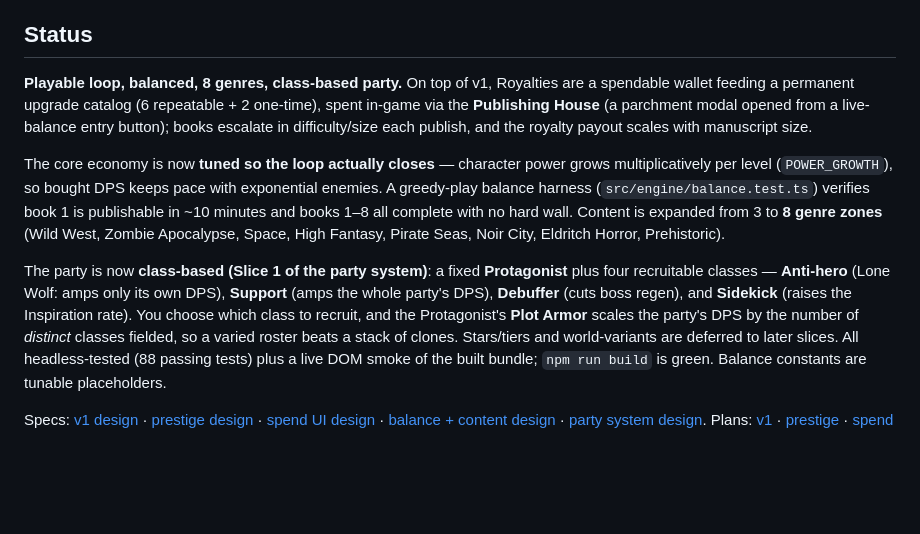
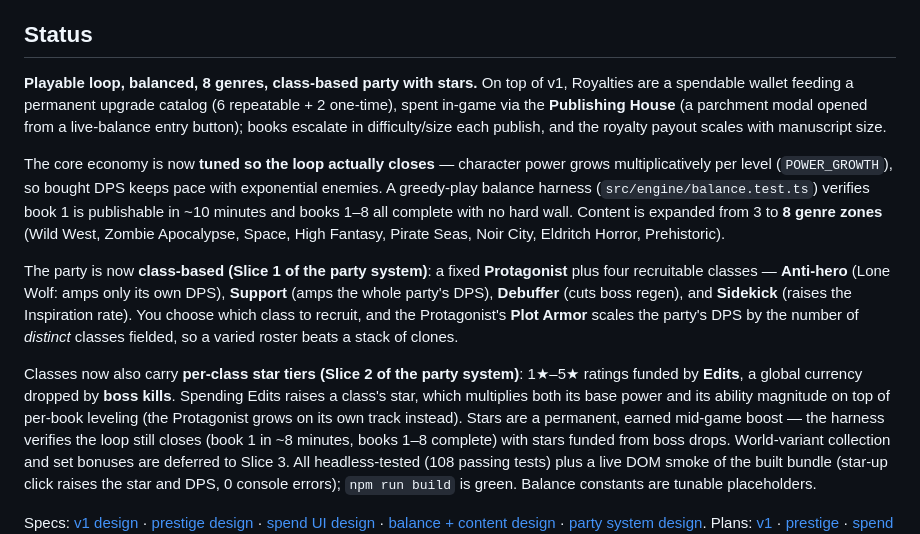
Before and after one commit to yovanmc/PlotArmor, a Markdown page: README.md, the part around one of its changes. Rendered like a GitHub page; blank space fills up the shorter version.

Commit message:
feat: party system Slice 2 — per-class stars + Edits economy

```diff
--- a/README.md
+++ b/README.md
@@ -15,7 +15,7 @@ The name is the joke: the author's characters survive because he's *writing* the
 
 ## Status
 
-**Playable loop, balanced, 8 genres, class-based party.** On top of v1, Royalties are a spendable
+**Playable loop, balanced, 8 genres, class-based party with stars.** On top of v1, Royalties are a spendable
 wallet feeding a permanent upgrade catalog (6 repeatable + 2 one-time), spent
 in-game via the **Publishing House** (a parchment modal opened from a live-balance
 entry button); books escalate in difficulty/size each publish, and the royalty
@@ -33,9 +33,17 @@ plus four recruitable classes — **Anti-hero** (Lone Wolf: amps only its own DP
 **Support** (amps the whole party's DPS), **Debuffer** (cuts boss regen), and
 **Sidekick** (raises the Inspiration rate). You choose which class to recruit, and the
 Protagonist's **Plot Armor** scales the party's DPS by the number of *distinct* classes
-fielded, so a varied roster beats a stack of clones. Stars/tiers and world-variants are
-deferred to later slices. All headless-tested (88 passing tests) plus a live DOM smoke of
-the built bundle; `npm run build` is green. Balance constants are tunable placeholders.
+fielded, so a varied roster beats a stack of clones.
+
+Classes now also carry **per-class star tiers (Slice 2 of the party system)**: 1★–5★
+ratings funded by **Edits**, a global currency dropped by **boss kills**. Spending Edits
+raises a class's star, which multiplies both its base power and its ability magnitude on
+top of per-book leveling (the Protagonist grows on its own track instead). Stars are a
+permanent, earned mid-game boost — the harness verifies the loop still closes (book 1 in
+~8 minutes, books 1–8 complete) with stars funded from boss drops. World-variant
+collection and set bonuses are deferred to Slice 3. All headless-tested (108 passing tests)
+plus a live DOM smoke of the built bundle (star-up click raises the star and DPS, 0 console
+errors); `npm run build` is green. Balance constants are tunable placeholders.
 
 Specs: [v1 design](docs/superpowers/specs/2026-06-19-plot-armor-design.md) ·
 [prestige design](docs/superpowers/specs/2026-06-19-plot-armor-prestige-design.md) ·
```
Also changed, not shown: other parts of README.md (+2 -1 lines), 1 other file.
